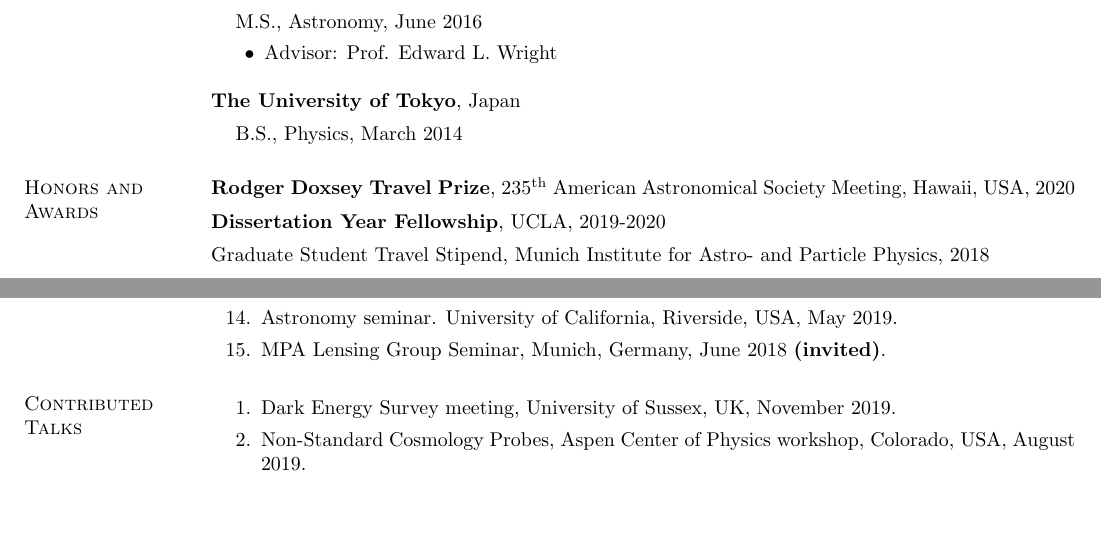
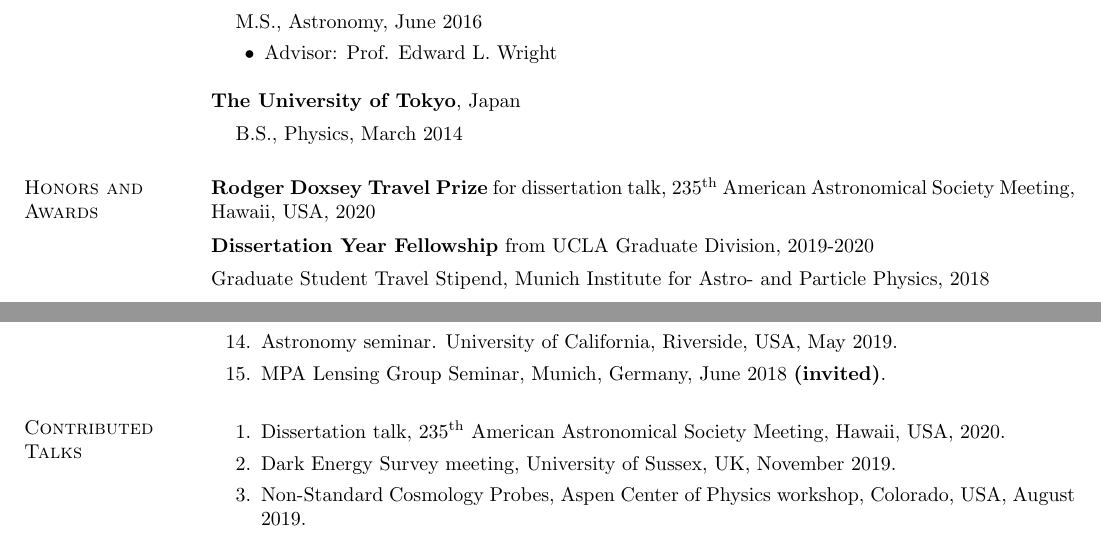
Before and after one commit to ajshajib/ajshajib.github.io, a LaTeX CV (cv/CV_ShajibAJ.tex): two parts of pages 1 and 2 of 4, joined at a grey line, cut so that both start at the same text, the shorter picture padded with empty space. Compiled offline with pdfLaTeX.

Commit message:
Update CV

```diff
--- a/cv/CV_ShajibAJ.tex
+++ b/cv/CV_ShajibAJ.tex
@@ -96,10 +96,10 @@
 
 
 \section{\sc Honors and Awards}
-\textbf{Rodger Doxsey Travel Prize}, 235\textsuperscript{th} American Astronomical Society Meeting, Hawaii, USA, 2020
+\textbf{Rodger Doxsey Travel Prize} for dissertation talk, 235\textsuperscript{th} American Astronomical Society Meeting, Hawaii, USA, 2020
 
 \vspace*{-2.5mm}
-\textbf{Dissertation Year Fellowship}, UCLA, 2019-2020%, \$20,000
+\textbf{Dissertation Year Fellowship} from UCLA Graduate Division, 2019-2020%, \$20,000
 
 \vspace*{-2.5mm}
 Graduate Student Travel Stipend, {Munich Institute for Astro- and Particle Physics}, 2018%, \EUR{500}
@@ -138,6 +138,7 @@
 
 \section{\sc Contributed Talks}
 \begin{enumerate}
+	\item Dissertation talk, 235\textsuperscript{th} American Astronomical Society Meeting, Hawaii, USA, 2020.
 	\item Dark Energy Survey meeting, University of Sussex, UK, November 2019.
 	\item Non-Standard Cosmology Probes, Aspen Center of Physics workshop, Colorado, USA, August 2019.
 	\item Tensions between the Early and the Late Universe. Kavli Institute for Theoretical Physics, University of California, Santa Barbara, USA, July 2019.
```
Also changed, not shown: cv/CV_ShajibAJ.pdf, 2 other files.
